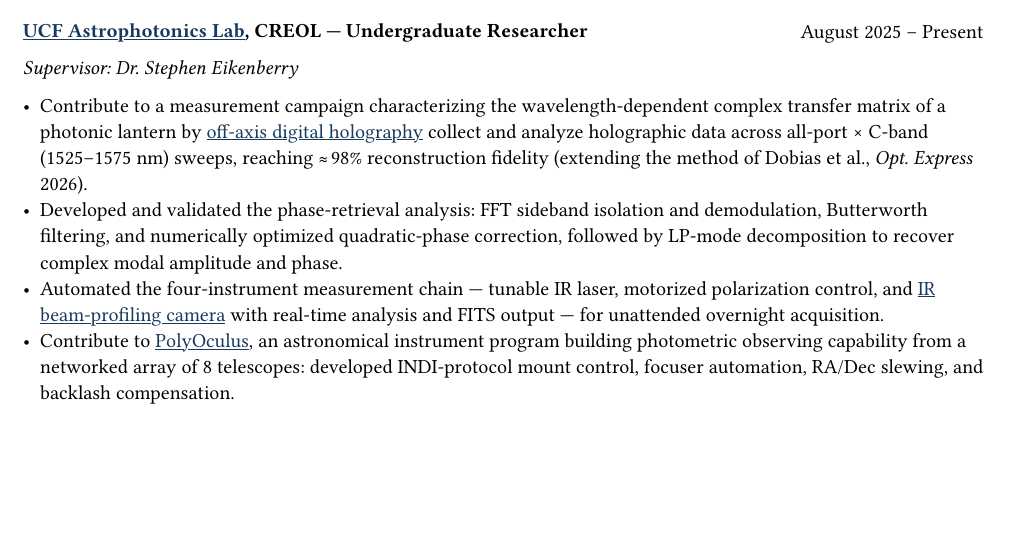
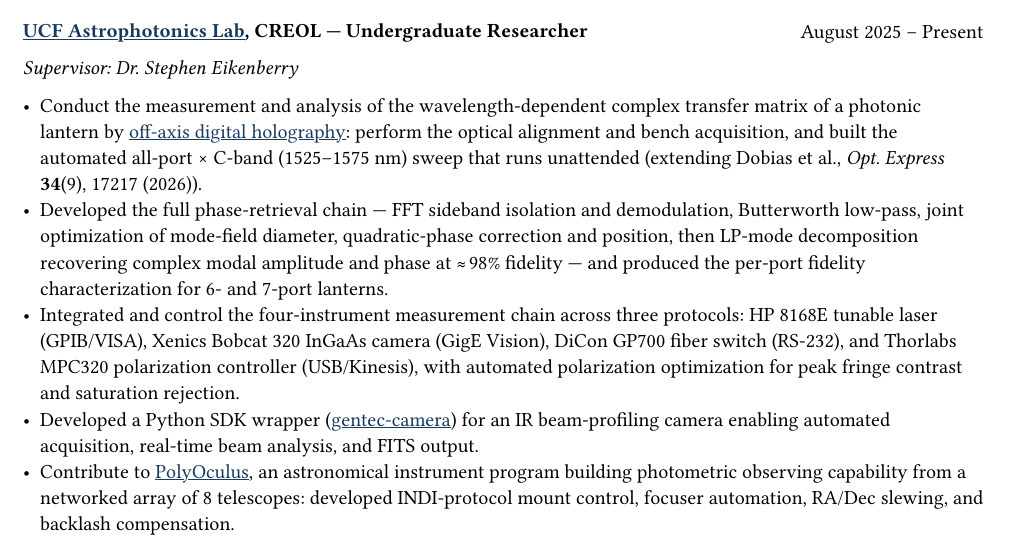
Before and after one commit to jeebuscrossaint/jeebuscrossaint.github.io, a Typst document (cv.typ): part of page 1 of 3, cut so that both start at the same text, the shorter picture padded with empty space. The pictures show the PDF file cv.pdf that the author committed with the source.

Commit message:
slight alteration to less jittifiy

```diff
--- a/cv.typ
+++ b/cv.typ
@@ -54,9 +54,10 @@
   [*#link("https://creol.ucf.edu/astrophotonics/")[#text(fill: lc)[#underline[UCF Astrophotonics Lab]]], CREOL — Undergraduate Researcher*], [August 2025 – Present]
 )
 #grid(columns: (1fr,), [_Supervisor: Dr. Stephen Eikenberry_])
-- Contribute to a measurement campaign characterizing the wavelength-dependent complex transfer matrix of a photonic lantern by #link("https://github.com/jeebuscrossaint/digital-holography-automation")[#text(fill: lc)[#underline[off-axis digital holography]]]; collect and analyze holographic data across all-port × C-band (1525–1575 nm) sweeps, reaching #sym.approx#h(0.1em)98% reconstruction fidelity (extending the method of Dobias et al., _Opt. Express_ 2026).
-- Developed and validated the phase-retrieval analysis: FFT sideband isolation and demodulation, Butterworth filtering, and numerically optimized quadratic-phase correction, followed by LP-mode decomposition to recover complex modal amplitude and phase.
-- Automated the four-instrument measurement chain — tunable IR laser, motorized polarization control, and #link("https://github.com/jeebuscrossaint/gentec-camera")[#text(fill: lc)[#underline[IR beam-profiling camera]]] with real-time analysis and FITS output — for unattended overnight acquisition.
+- Conduct the measurement and analysis of the wavelength-dependent complex transfer matrix of a photonic lantern by #link("https://github.com/jeebuscrossaint/digital-holography-automation")[#text(fill: lc)[#underline[off-axis digital holography]]]: perform the optical alignment and bench acquisition, and built the automated all-port × C-band (1525–1575 nm) sweep that runs unattended (extending Dobias et al., _Opt. Express_ *34*(9), 17217 (2026)).
+- Developed the full phase-retrieval chain — FFT sideband isolation and demodulation, Butterworth low-pass, joint optimization of mode-field diameter, quadratic-phase correction and position, then LP-mode decomposition recovering complex modal amplitude and phase at #sym.approx#h(0.1em)98% fidelity — and produced the per-port fidelity characterization for 6- and 7-port lanterns.
+- Integrated and control the four-instrument measurement chain across three protocols: HP 8168E tunable laser (GPIB/VISA), Xenics Bobcat 320 InGaAs camera (GigE Vision), DiCon GP700 fiber switch (RS-232), and Thorlabs MPC320 polarization controller (USB/Kinesis), with automated polarization optimization for peak fringe contrast and saturation rejection.
+- Developed a Python SDK wrapper (#link("https://github.com/jeebuscrossaint/gentec-camera")[#text(fill: lc)[#underline[gentec-camera]]]) for an IR beam-profiling camera enabling automated acquisition, real-time beam analysis, and FITS output.
 - Contribute to #link("https://creol.ucf.edu/astrophotonics/creol-astrophotonics-polyoculus/")[#text(fill: lc)[#underline[PolyOculus]]], an astronomical instrument program building photometric observing capability from a networked array of 8 telescopes: developed INDI-protocol mount control, focuser automation, RA/Dec slewing, and backlash compensation.
 
 #v(0.15em)
```
Also changed, not shown: cv.pdf, resume.pdf.
